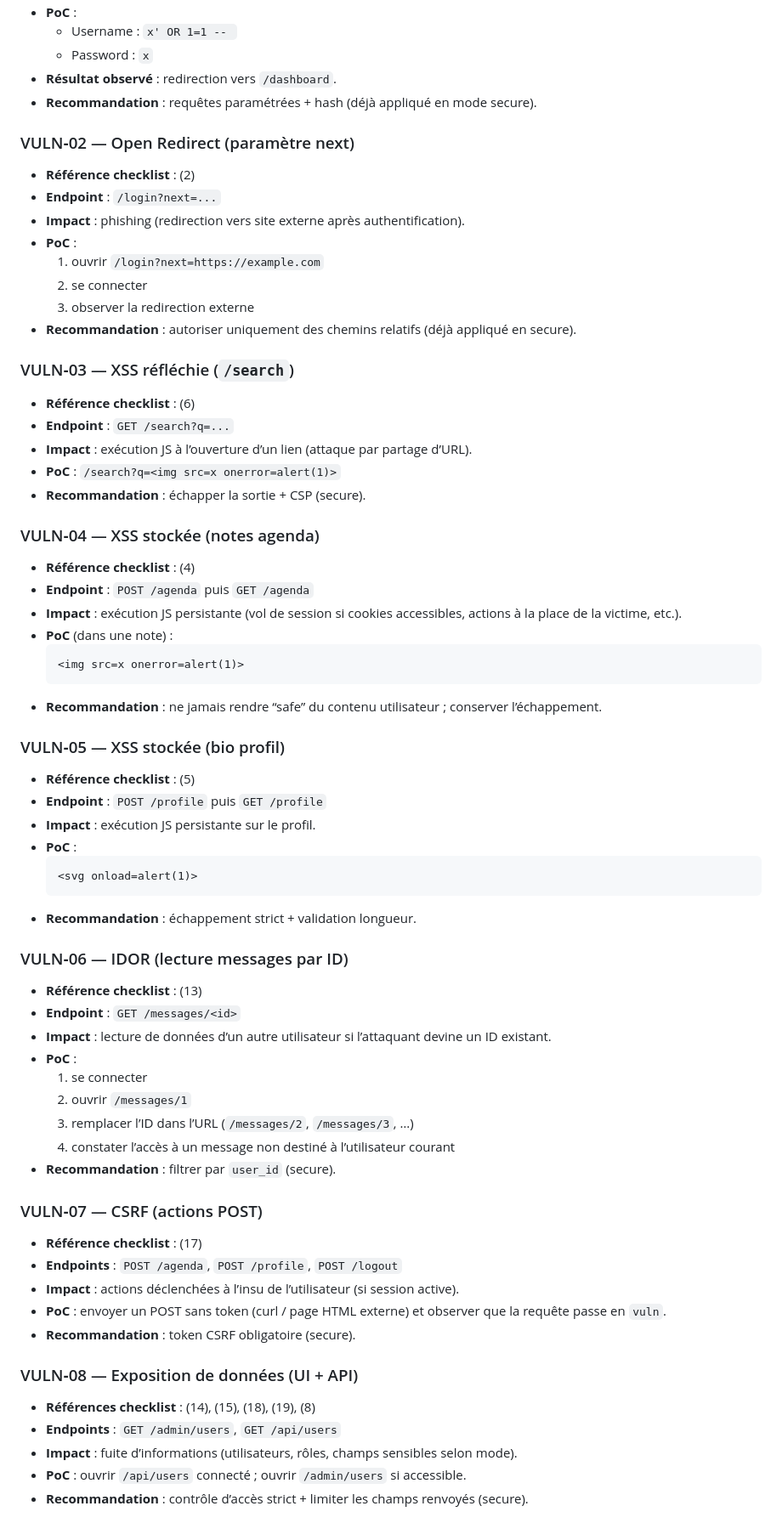
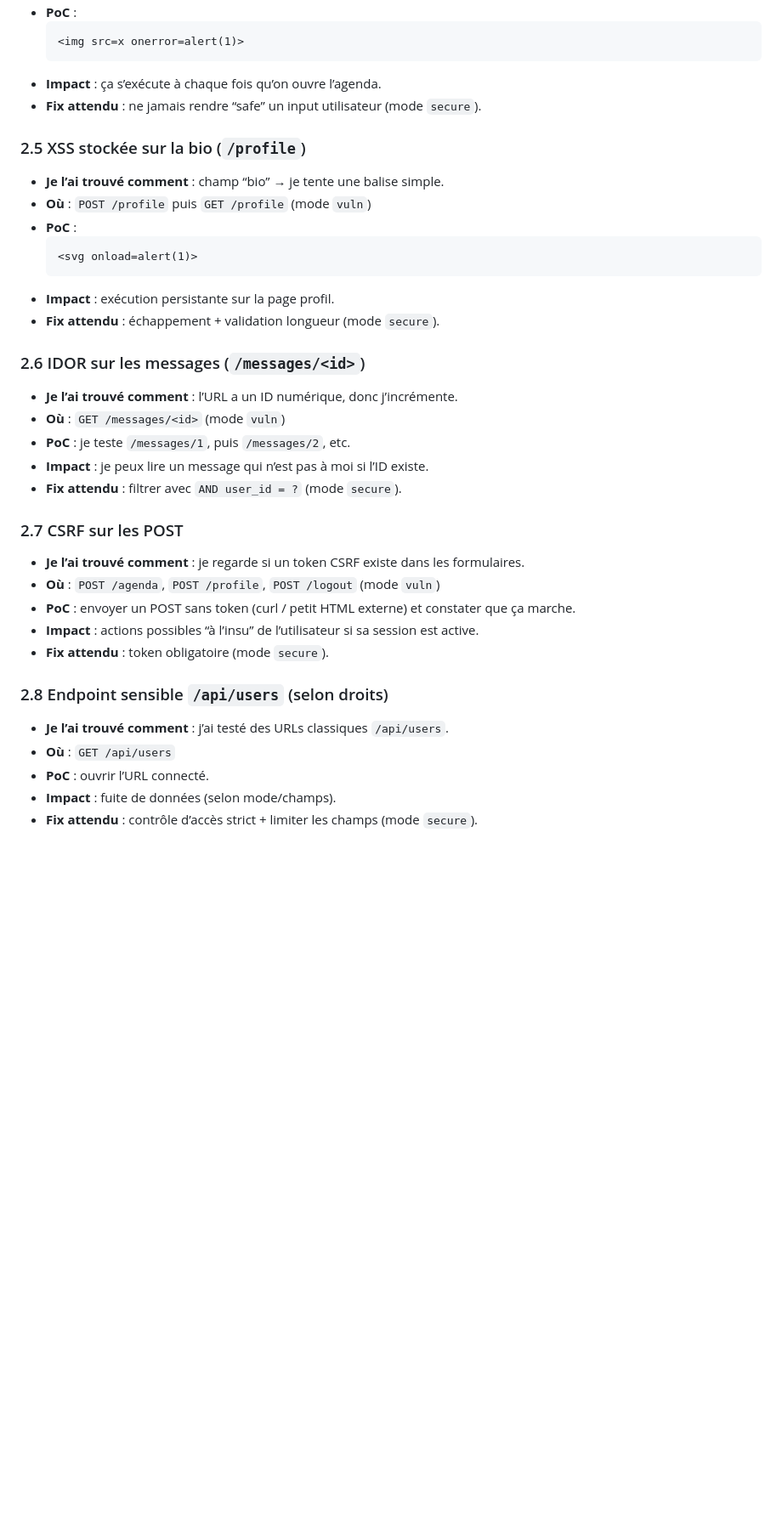
Before and after one commit to Security-Si/CYBER-PROJECT, a Markdown page: docs/red-team-report.md, the part around one of its changes. Shown at 85% size. GitHub-like rendering; blank space fills up the shorter version.

````diff
--- a/docs/red-team-report.md
+++ b/docs/red-team-report.md
@@ -46,68 +62,38 @@ Les vulnérabilités attendues sont listées dans `docs/vulnerabilites.md`. Ce r
 - **PoC** :
-  - Username : `x' OR 1=1 -- `
-  - Password : `x`
-- **Résultat observé** : redirection vers `/dashboard`.
-- **Recommandation** : requêtes paramétrées + hash (déjà appliqué en mode secure).
-
-### VULN‑02 — Open Redirect (paramètre next)
-- **Référence checklist** : (2)
-- **Endpoint** : `/login?next=...`
-- **Impact** : phishing (redirection vers site externe après authentification).
-- **PoC** :
-  1) ouvrir `/login?next=https://example.com`
-  2) se connecter
-  3) observer la redirection externe
-- **Recommandation** : autoriser uniquement des chemins relatifs (déjà appliqué en secure).
-
-### VULN‑03 — XSS réfléchie (`/search`)
-- **Référence checklist** : (6)
-- **Endpoint** : `GET /search?q=...`
-- **Impact** : exécution JS à l’ouverture d’un lien (attaque par partage d’URL).
-- **PoC** : `/search?q=<img src=x onerror=alert(1)>`
-- **Recommandation** : échapper la sortie + CSP (secure).
-
-### VULN‑04 — XSS stockée (notes agenda)
-- **Référence checklist** : (4)
-- **Endpoint** : `POST /agenda` puis `GET /agenda`
-- **Impact** : exécution JS persistante (vol de session si cookies accessibles, actions à la place de la victime, etc.).
-- **PoC** (dans une note) :
   ```html
   <img src=x onerror=alert(1)>
   ```
-- **Recommandation** : ne jamais rendre “safe” du contenu utilisateur ; conserver l’échappement.
+- **Impact** : ça s’exécute à chaque fois qu’on ouvre l’agenda.
+- **Fix attendu** : ne jamais rendre “safe” un input utilisateur (mode `secure`).
 
-### VULN‑05 — XSS stockée (bio profil)
-- **Référence checklist** : (5)
-- **Endpoint** : `POST /profile` puis `GET /profile`
-- **Impact** : exécution JS persistante sur le profil.
+### 2.5 XSS stockée sur la bio (`/profile`)
+- **Je l’ai trouvé comment** : champ “bio” → je tente une balise simple.
+- **Où** : `POST /profile` puis `GET /profile` (mode `vuln`)
 - **PoC** :
   ```html
   <svg onload=alert(1)>
   ```
-- **Recommandation** : échappement strict + validation longueur.
+- **Impact** : exécution persistante sur la page profil.
+- **Fix attendu** : échappement + validation longueur (mode `secure`).
 
-### VULN‑06 — IDOR (lecture messages par ID)
-- **Référence checklist** : (13)
-- **Endpoint** : `GET /messages/<id>`
-- **Impact** : lecture de données d’un autre utilisateur si l’attaquant devine un ID existant.
-- **PoC** :
-  1) se connecter
-  2) ouvrir `/messages/1`
-  3) remplacer l’ID dans l’URL (`/messages/2`, `/messages/3`, …)
-  4) constater l’accès à un message non destiné à l’utilisateur courant
-- **Recommandation** : filtrer par `user_id` (secure).
+### 2.6 IDOR sur les messages (`/messages/<id>`)
+- **Je l’ai trouvé comment** : l’URL a un ID numérique, donc j’incrémente.
+- **Où** : `GET /messages/<id>` (mode `vuln`)
+- **PoC** : je teste `/messages/1`, puis `/messages/2`, etc.
+- **Impact** : je peux lire un message qui n’est pas à moi si l’ID existe.
+- **Fix attendu** : filtrer avec `AND user_id = ?` (mode `secure`).
 
-### VULN‑07 — CSRF (actions POST)
-- **Référence checklist** : (17)
-- **Endpoints** : `POST /agenda`, `POST /profile`, `POST /logout`
-- **Impact** : actions déclenchées à l’insu de l’utilisateur (si session active).
-- **PoC** : envoyer un POST sans token (curl / page HTML externe) et observer que la requête passe en `vuln`.
-- **Recommandation** : token CSRF obligatoire (secure).
+### 2.7 CSRF sur les POST
+- **Je l’ai trouvé comment** : je regarde si un token CSRF existe dans les formulaires.
+- **Où** : `POST /agenda`, `POST /profile`, `POST /logout` (mode `vuln`)
+- **PoC** : envoyer un POST sans token (curl / petit HTML externe) et constater que ça marche.
+- **Impact** : actions possibles “à l’insu” de l’utilisateur si sa session est active.
+- **Fix attendu** : token obligatoire (mode `secure`).
 
-### VULN‑08 — Exposition de données (UI + API)
-- **Références checklist** : (14), (15), (18), (19), (8)
-- **Endpoints** : `GET /admin/users`, `GET /api/users`
-- **Impact** : fuite d’informations (utilisateurs, rôles, champs sensibles selon mode).
-- **PoC** : ouvrir `/api/users` connecté ; ouvrir `/admin/users` si accessible.
-- **Recommandation** : contrôle d’accès strict + limiter les champs renvoyés (secure).
+### 2.8 Endpoint sensible `/api/users` (selon droits)
+- **Je l’ai trouvé comment** : j’ai testé des URLs classiques `/api/users`.
+- **Où** : `GET /api/users`
+- **PoC** : ouvrir l’URL connecté.
+- **Impact** : fuite de données (selon mode/champs).
+- **Fix attendu** : contrôle d’accès strict + limiter les champs (mode `secure`).
 
````
Also changed, not shown: other parts of docs/red-team-report.md (+57 -49 lines), docs/blue-team-report.md (+84 -78 lines).
